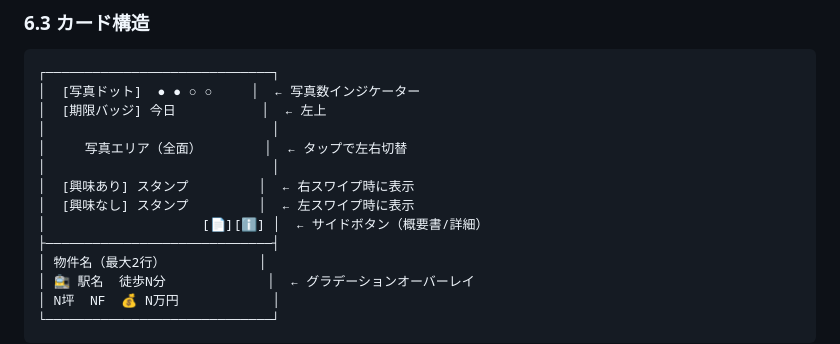
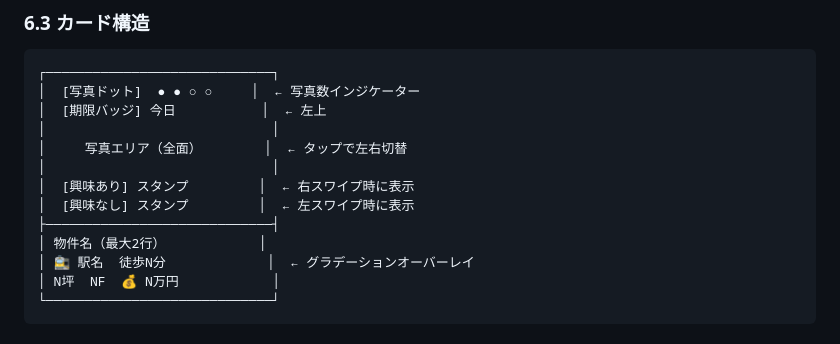
Before and after one commit to t-suzuki-create/design-openstore, a Markdown page: SPEC-v9.md, the part around the change. GitHub-like rendering.

Commit message:
仕様書: カード構造図からサイドボタン記述を削除
Co-Authored-By: Claude Opus 4.6 <noreply@anthropic.com>

```diff
--- a/SPEC-v9.md
+++ b/SPEC-v9.md
@@ -198,7 +198,6 @@
 │                             │
 │  [興味あり] スタンプ         │  ← 右スワイプ時に表示
 │  [興味なし] スタンプ         │  ← 左スワイプ時に表示
-│                    [📄][ℹ️] │  ← サイドボタン（概要書/詳細）
 ├─────────────────────────────┤
 │ 物件名（最大2行）            │
 │ 🚉 駅名  徒歩N分             │  ← グラデーションオーバーレイ
```
